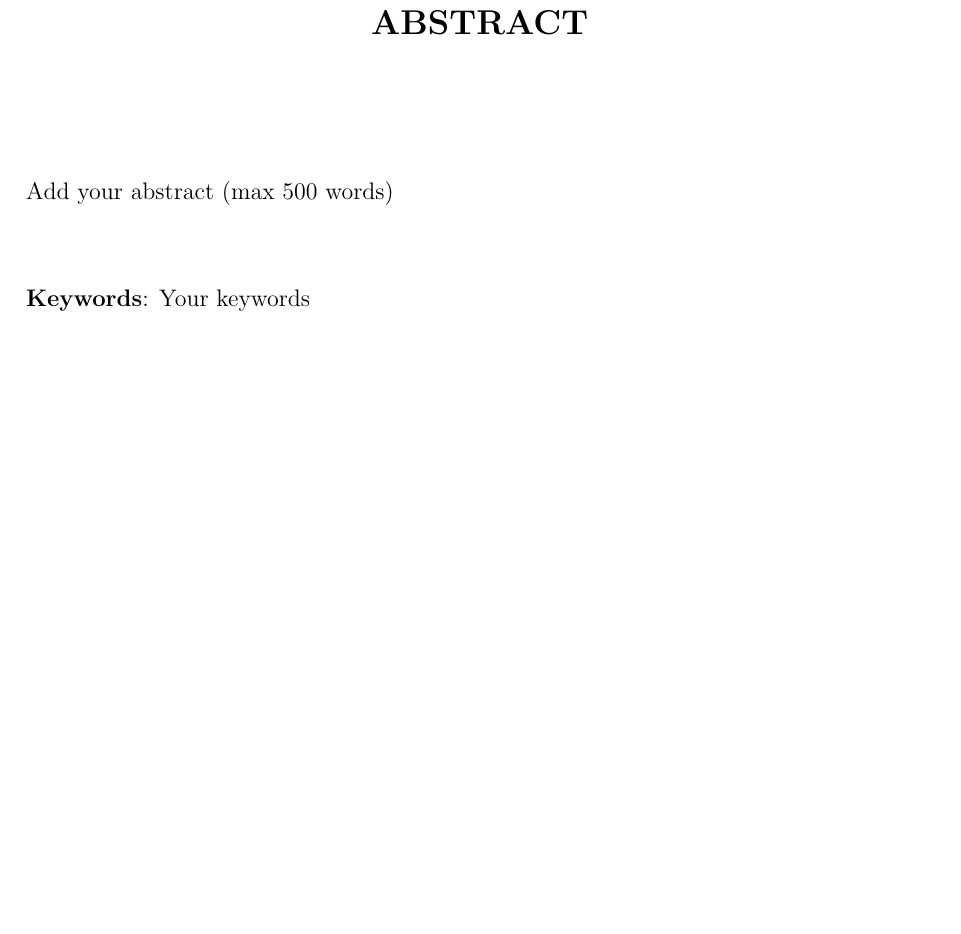
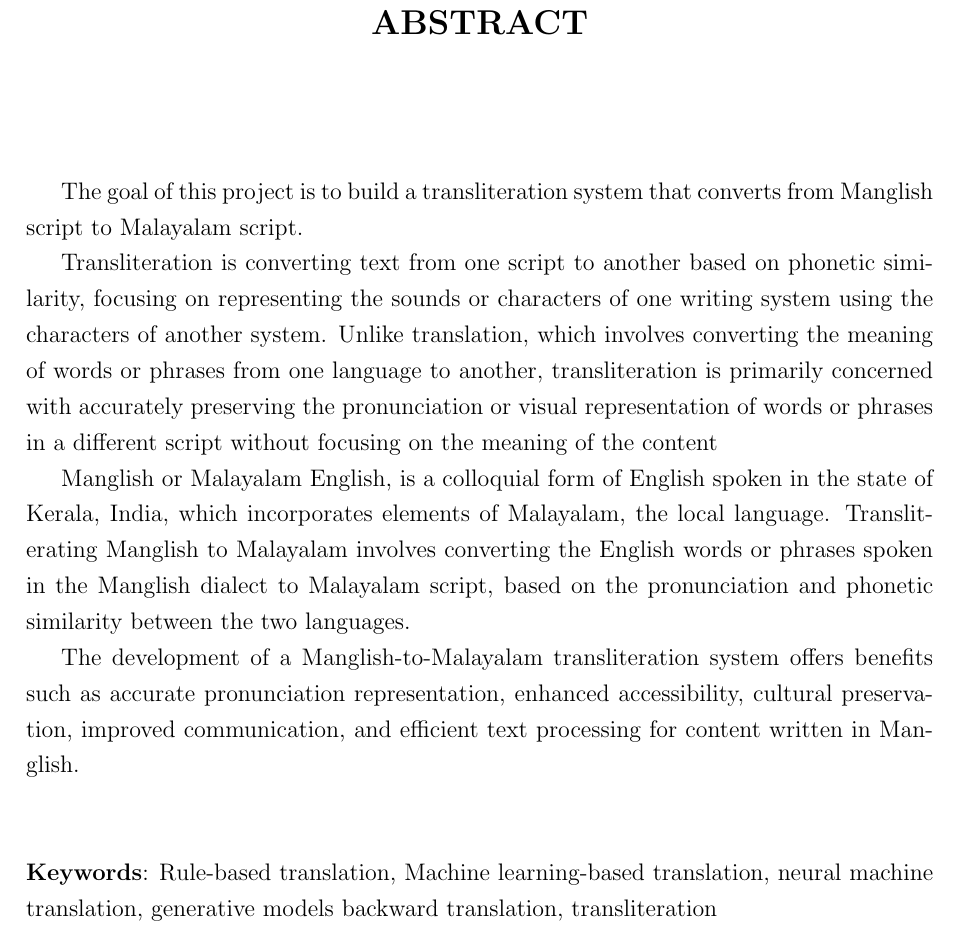
Before and after one commit to ajeebkp23/mtech-project, a LaTeX document (main.tex, which reads FrontPages/abstract.tex): part of page 5 of 16, cut so that both start at the same text, the shorter picture padded with empty space. Compiled offline with pdfLaTeX.

Commit message:
Abstract and Keywords added

```diff
--- a/FrontPages/abstract.tex
+++ b/FrontPages/abstract.tex
@@ -6,9 +6,15 @@
 \vspace{2\baselineskip}
 
 \noindent
-Add your abstract (max 500 words)
+\par The goal of this project is to build a transliteration system that converts from Manglish script to Malayalam script.
+
+\par Transliteration is converting text from one script to another based on phonetic similarity, focusing on representing the sounds or characters of one writing system using the characters of another system. Unlike translation, which involves converting the meaning of words or phrases from one language to another, transliteration is primarily concerned with accurately preserving the pronunciation or visual representation of words or phrases in a different script without focusing on the meaning of the content
+
+\par Manglish or Malayalam English, is a colloquial form of English spoken in the state of Kerala, India, which incorporates elements of Malayalam, the local language. Transliterating Manglish to Malayalam involves converting the English words or phrases spoken in the Manglish dialect to Malayalam script, based on the pronunciation and phonetic similarity between the two languages.
+
+\par The development of a Manglish-to-Malayalam transliteration system offers benefits such as accurate pronunciation representation, enhanced accessibility, cultural preservation, improved communication, and efficient text processing for content written in Manglish.
 
 \vspace{2\baselineskip}
 
 \noindent
-\textbf{Keywords}: Your keywords
+\textbf{Keywords}: Rule-based translation, Machine learning-based translation, neural machine translation, generative models backward translation, transliteration
```
